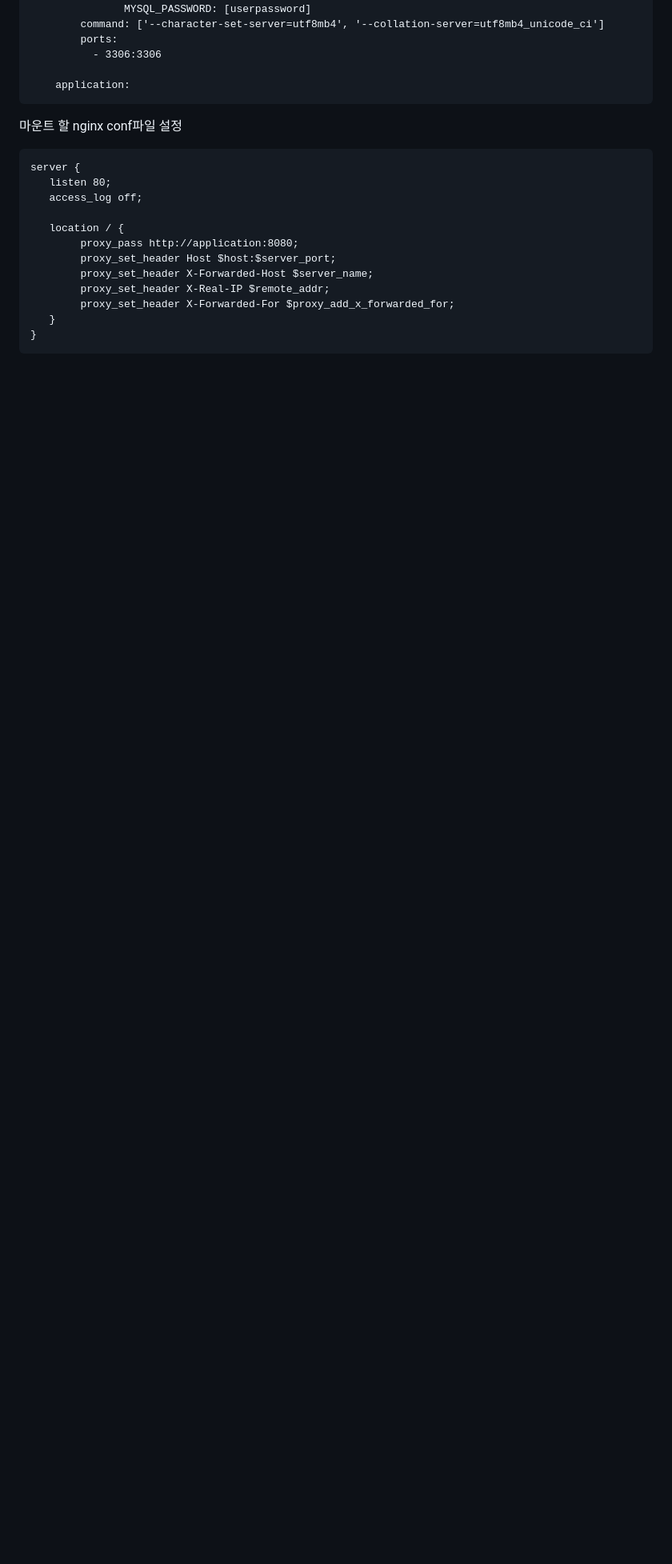
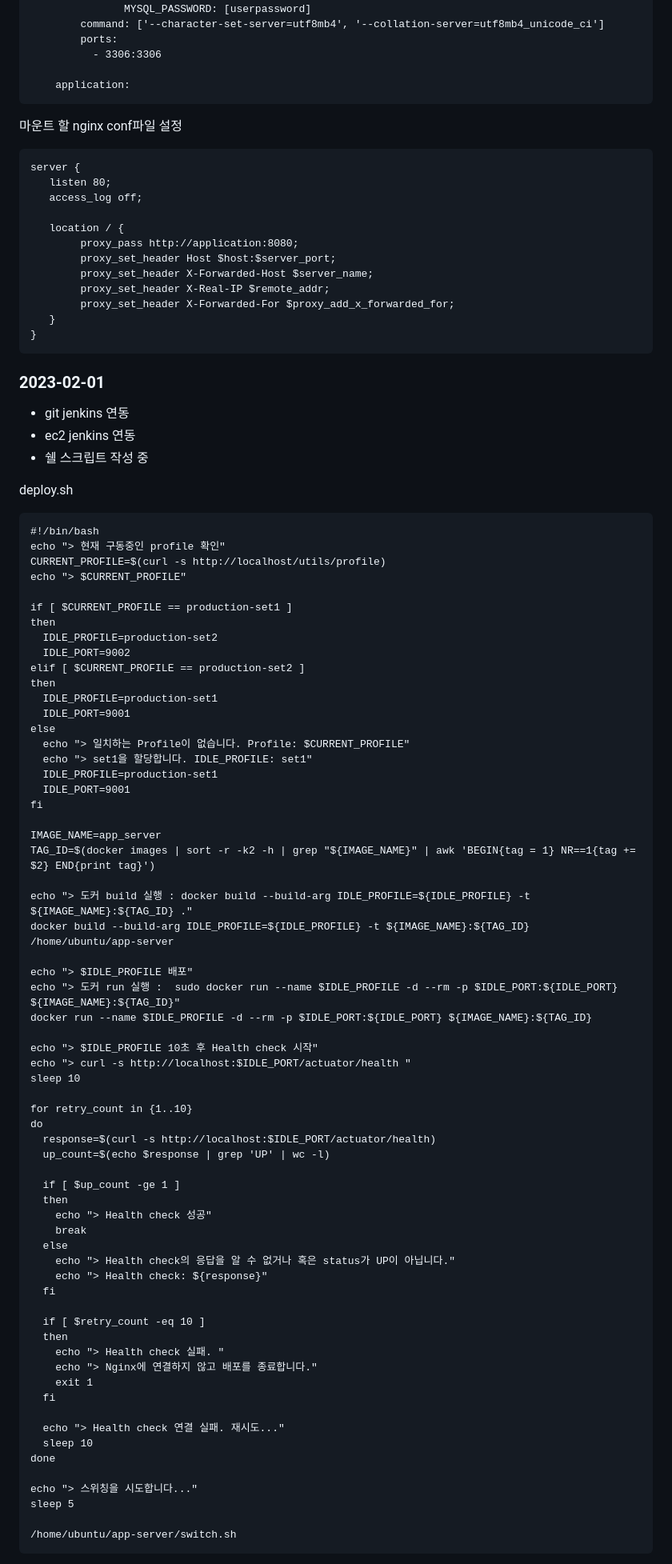
Before and after one commit to hunsang-you/MiriStock, a Markdown page: ahg/README.md, the part around one of its changes. Shown at 80% size. Drawn GitHub-style; blank space fills up the shorter version.

Commit message:
[Docs] CI/CD 학습
docker와 jenkins 파이프라인 생성
git과 jenkins 파이프라인 생성
무중단/자동화 배포를 위한 쉘 스크립트 작성 공부

Issue:none

````diff
--- a/ahg/README.md
+++ b/ahg/README.md
@@ -1171,6 +1197,7 @@ services:
 ```
 
 마운트 할 nginx conf파일 설정
+
 ```linux
 server {
    listen 80;
@@ -1185,3 +1212,78 @@ server {
    }
 }
 ```
+
+### 2023-02-01
+
+- git jenkins 연동
+- ec2 jenkins 연동
+- 쉘 스크립트 작성 중
+
+deploy.sh
+
+```
+#!/bin/bash
+echo "> 현재 구동중인 profile 확인"
+CURRENT_PROFILE=$(curl -s http://localhost/utils/profile)
+echo "> $CURRENT_PROFILE"
+
+if [ $CURRENT_PROFILE == production-set1 ]
+then
+  IDLE_PROFILE=production-set2
+  IDLE_PORT=9002
+elif [ $CURRENT_PROFILE == production-set2 ]
+then
+  IDLE_PROFILE=production-set1
+  IDLE_PORT=9001
+else
+  echo "> 일치하는 Profile이 없습니다. Profile: $CURRENT_PROFILE"
+  echo "> set1을 할당합니다. IDLE_PROFILE: set1"
+  IDLE_PROFILE=production-set1
+  IDLE_PORT=9001
+fi
+
+IMAGE_NAME=app_server
+TAG_ID=$(docker images | sort -r -k2 -h | grep "${IMAGE_NAME}" | awk 'BEGIN{tag = 1} NR==1{tag += $2} END{print tag}')
+
+echo "> 도커 build 실행 : docker build --build-arg IDLE_PROFILE=${IDLE_PROFILE} -t ${IMAGE_NAME}:${TAG_ID} ."
+docker build --build-arg IDLE_PROFILE=${IDLE_PROFILE} -t ${IMAGE_NAME}:${TAG_ID} /home/ubuntu/app-server
+
+echo "> $IDLE_PROFILE 배포"
+echo "> 도커 run 실행 :  sudo docker run --name $IDLE_PROFILE -d --rm -p $IDLE_PORT:${IDLE_PORT} ${IMAGE_NAME}:${TAG_ID}"
+docker run --name $IDLE_PROFILE -d --rm -p $IDLE_PORT:${IDLE_PORT} ${IMAGE_NAME}:${TAG_ID}
+
+echo "> $IDLE_PROFILE 10초 후 Health check 시작"
+echo "> curl -s http://localhost:$IDLE_PORT/actuator/health "
+sleep 10
+
+for retry_count in {1..10}
+do
+  response=$(curl -s http://localhost:$IDLE_PORT/actuator/health)
+  up_count=$(echo $response | grep 'UP' | wc -l)
+
+  if [ $up_count -ge 1 ]
+  then
+    echo "> Health check 성공"
+    break
+  else
+    echo "> Health check의 응답을 알 수 없거나 혹은 status가 UP이 아닙니다."
+    echo "> Health check: ${response}"
+  fi
+
+  if [ $retry_count -eq 10 ]
+  then
+    echo "> Health check 실패. "
+    echo "> Nginx에 연결하지 않고 배포를 종료합니다."
+    exit 1
+  fi
+
+  echo "> Health check 연결 실패. 재시도..."
+  sleep 10
+done
+
+echo "> 스위칭을 시도합니다..."
+sleep 5
+
+/home/ubuntu/app-server/switch.sh
+```
+
````
Also changed, not shown: other parts of ahg/README.md (+62 -2 lines).
